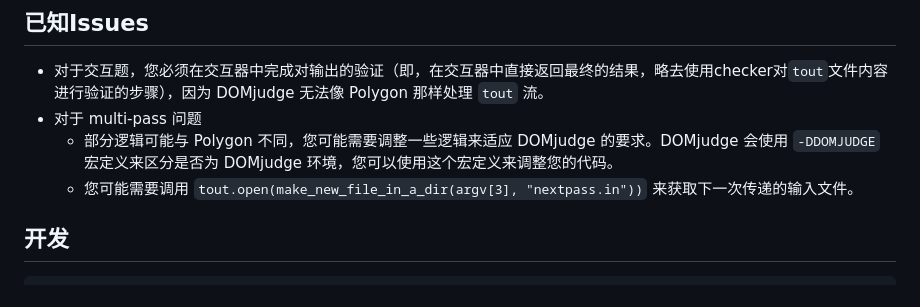
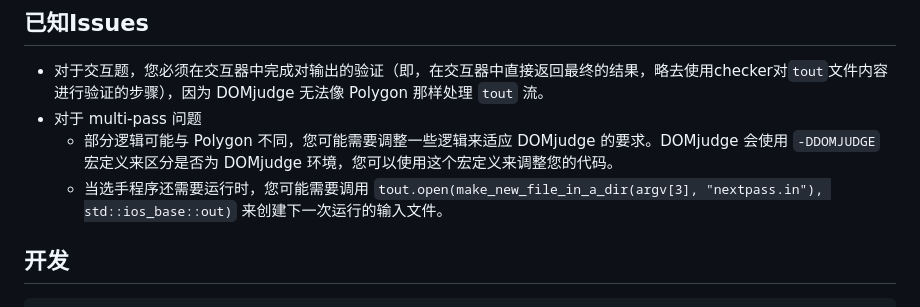
Before and after one commit to cn-xcpc-tools/Polygon2DOMjudge, a Markdown page: README.cn.md, the part around the change. Rendered like a GitHub page.

Commit message:
docs: update nextpass.in creation (#31)

```diff
--- a/README.cn.md
+++ b/README.cn.md
@@ -130,7 +130,7 @@ for problem in problems:
 - 对于交互题，您必须在交互器中完成对输出的验证（即，在交互器中直接返回最终的结果，略去使用checker对`tout`文件内容进行验证的步骤），因为 DOMjudge 无法像 Polygon 那样处理 `tout` 流。
 - 对于 multi-pass 问题
   - 部分逻辑可能与 Polygon 不同，您可能需要调整一些逻辑来适应 DOMjudge 的要求。DOMjudge 会使用 `-DDOMJUDGE` 宏定义来区分是否为 DOMjudge 环境，您可以使用这个宏定义来调整您的代码。
-  - 您可能需要调用 `tout.open(make_new_file_in_a_dir(argv[3], "nextpass.in"))` 来获取下一次传递的输入文件。
+  - 当选手程序还需要运行时，您可能需要调用 `tout.open(make_new_file_in_a_dir(argv[3], "nextpass.in"), std::ios_base::out)` 来创建下一次运行的输入文件。
 
 ## 开发
 
```
Also changed, not shown: README.md (+1 -1 lines).
